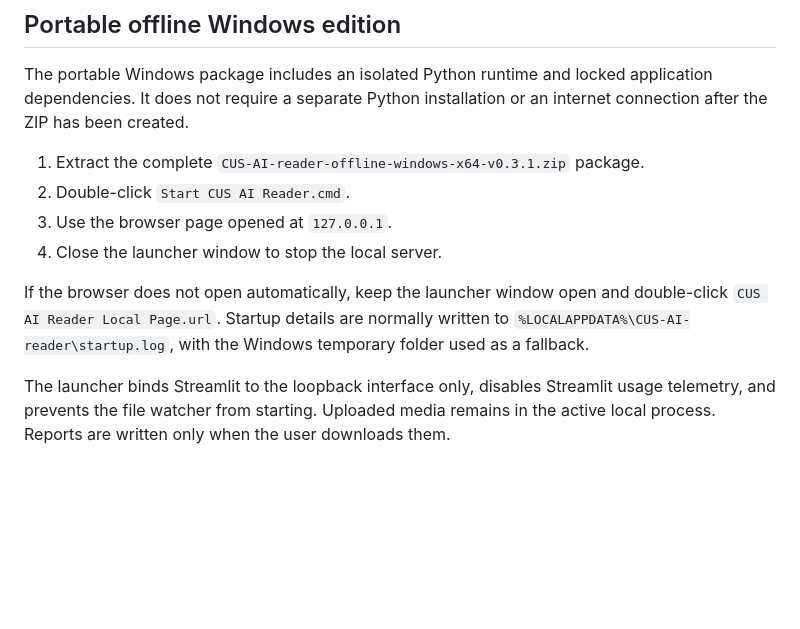
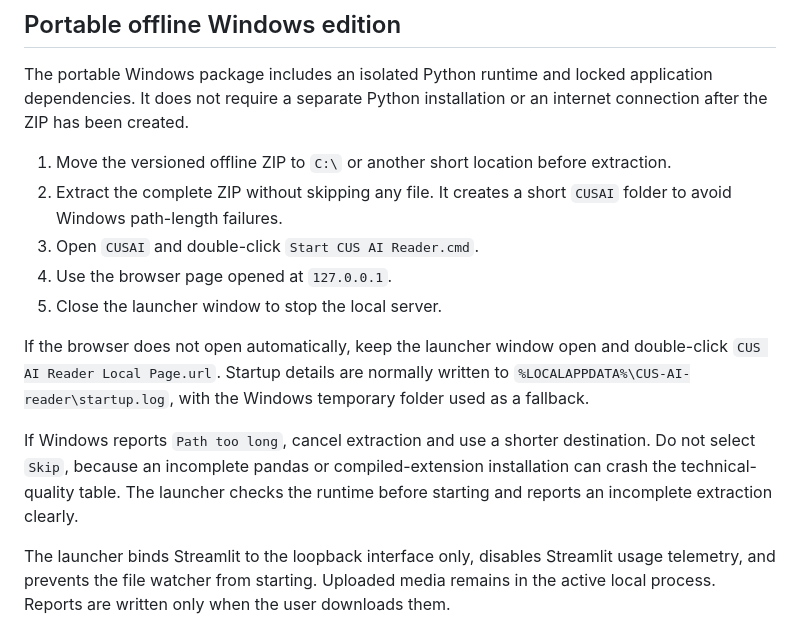
Before and after one commit to nncceducation-cpu/CUS-AI-reader, a Markdown page: README.md, the part around the change. Drawn GitHub-style; blank space fills up the shorter version.

Commit message:
Update offline extraction guidance

```diff
--- a/README.md
+++ b/README.md
@@ -28,12 +28,15 @@ Open the displayed local URL, accept the research-use gate, then:
 
 The portable Windows package includes an isolated Python runtime and locked application dependencies. It does not require a separate Python installation or an internet connection after the ZIP has been created.
 
-1. Extract the complete `CUS-AI-reader-offline-windows-x64-v0.3.1.zip` package.
-2. Double-click `Start CUS AI Reader.cmd`.
-3. Use the browser page opened at `127.0.0.1`.
-4. Close the launcher window to stop the local server.
+1. Move the versioned offline ZIP to `C:\` or another short location before extraction.
+2. Extract the complete ZIP without skipping any file. It creates a short `CUSAI` folder to avoid Windows path-length failures.
+3. Open `CUSAI` and double-click `Start CUS AI Reader.cmd`.
+4. Use the browser page opened at `127.0.0.1`.
+5. Close the launcher window to stop the local server.
 
 If the browser does not open automatically, keep the launcher window open and double-click `CUS AI Reader Local Page.url`. Startup details are normally written to `%LOCALAPPDATA%\CUS-AI-reader\startup.log`, with the Windows temporary folder used as a fallback.
+
+If Windows reports `Path too long`, cancel extraction and use a shorter destination. Do not select `Skip`, because an incomplete pandas or compiled-extension installation can crash the technical-quality table. The launcher checks the runtime before starting and reports an incomplete extraction clearly.
 
 The launcher binds Streamlit to the loopback interface only, disables Streamlit usage telemetry, and prevents the file watcher from starting. Uploaded media remains in the active local process. Reports are written only when the user downloads them.
 
```
